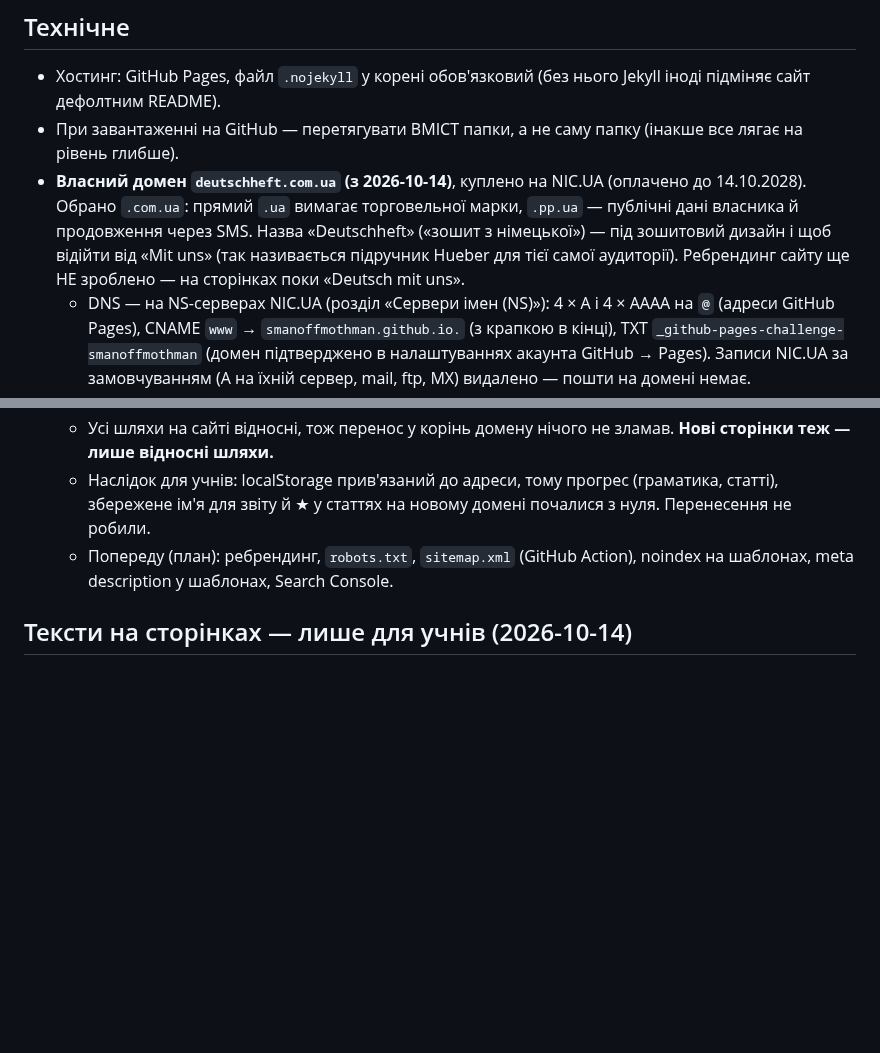
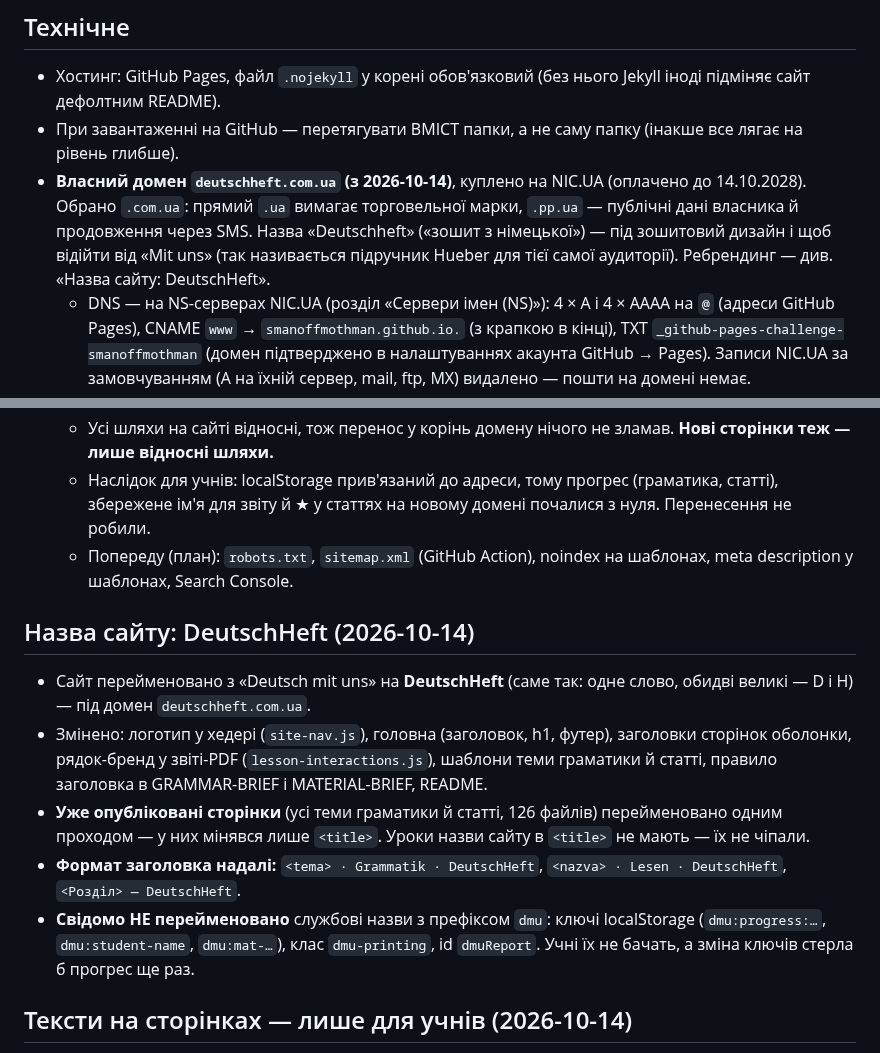
Before and after one commit to smanoffmothman/deutch-lessons, a Markdown page: CHANGELOG.md, 2 parts joined by grey strips. Drawn GitHub-style; blank space fills up the shorter version.

```diff
--- a/CHANGELOG.md
+++ b/CHANGELOG.md
@@ -41,8 +41,7 @@
   торговельної марки, `.pp.ua` — публічні дані власника й продовження
   через SMS. Назва «Deutschheft» («зошит з німецької») — під зошитовий
   дизайн і щоб відійти від «Mit uns» (так називається підручник Hueber
-  для тієї самої аудиторії). Ребрендинг сайту ще НЕ зроблено — на
-  сторінках поки «Deutsch mit uns».
+  для тієї самої аудиторії). Ребрендинг — див. «Назва сайту: DeutschHeft».
   - DNS — на NS-серверах NIC.UA (розділ «Сервери імен (NS)»): 4 × A і
     4 × AAAA на `@` (адреси GitHub Pages), CNAME `www` →
     `smanoffmothman.github.io.` (з крапкою в кінці), TXT
@@ -59,9 +58,26 @@
   - Наслідок для учнів: localStorage прив'язаний до адреси, тому прогрес
     (граматика, статті), збережене ім'я для звіту й ★ у статтях на новому
     домені почалися з нуля. Перенесення не робили.
-  - Попереду (план): ребрендинг, `robots.txt`, `sitemap.xml` (GitHub
+  - Попереду (план): `robots.txt`, `sitemap.xml` (GitHub
     Action), noindex на шаблонах, meta description у шаблонах, Search
     Console.
+
+## Назва сайту: DeutschHeft (2026-10-14)
+- Сайт перейменовано з «Deutsch mit uns» на **DeutschHeft** (саме так:
+  одне слово, обидві великі — D і H) — під домен `deutschheft.com.ua`.
+- Змінено: логотип у хедері (`site-nav.js`), головна (заголовок, h1,
+  футер), заголовки сторінок оболонки, рядок-бренд у звіті-PDF
+  (`lesson-interactions.js`), шаблони теми граматики й статті, правило
+  заголовка в GRAMMAR-BRIEF і MATERIAL-BRIEF, README.
+- **Уже опубліковані сторінки** (усі теми граматики й статті, 126 файлів)
+  перейменовано одним проходом — у них мінявся лише `<title>`. Уроки
+  назви сайту в `<title>` не мають — їх не чіпали.
+- **Формат заголовка надалі:** `<tema> · Grammatik · DeutschHeft`,
+  `<nazva> · Lesen · DeutschHeft`, `<Розділ> — DeutschHeft`.
+- **Свідомо НЕ перейменовано** службові назви з префіксом `dmu`: ключі
+  localStorage (`dmu:progress:…`, `dmu:student-name`, `dmu:mat-…`),
+  клас `dmu-printing`, id `dmuReport`. Учні їх не бачать, а зміна ключів
+  стерла б прогрес ще раз.
 
 ## Тексти на сторінках — лише для учнів (2026-10-14)
 - Проблема: у футерах сторінок `klasy/` і `gramatyka/` учням було видно
```
Also changed, not shown: GRAMMAR-BRIEF.md (+2 -2 lines), README.md (+8 -5 lines).
